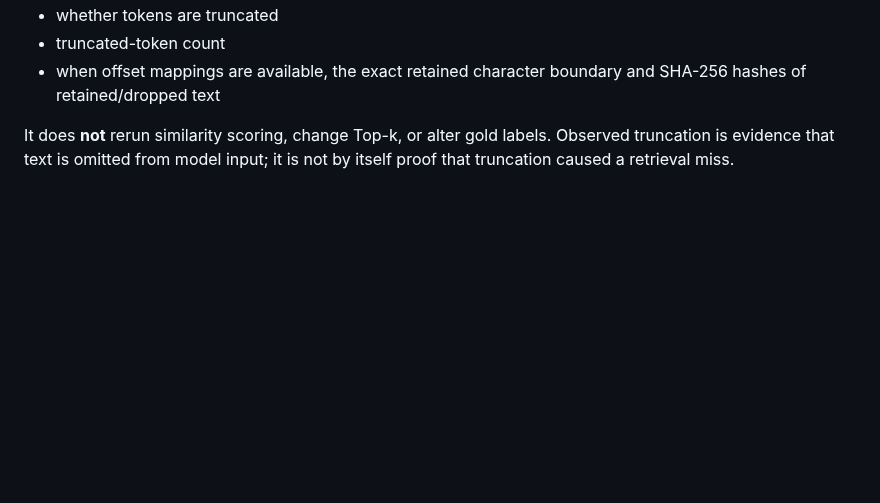
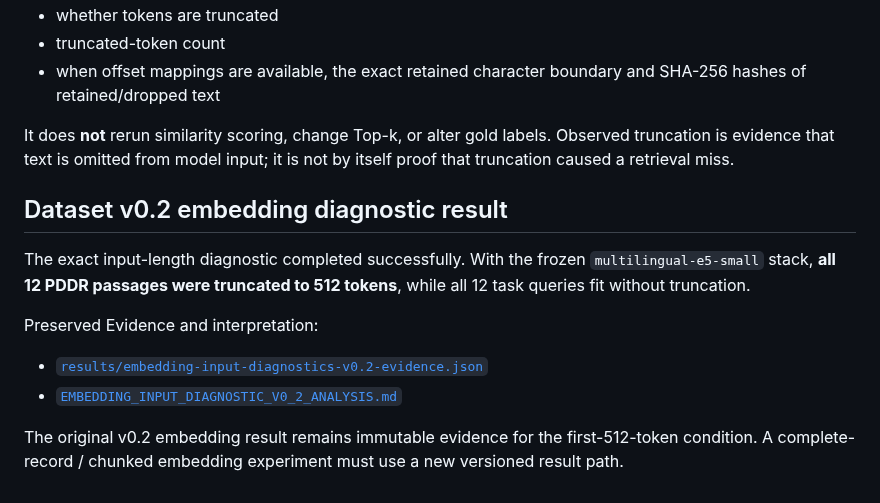
Before and after one commit to serevy/semantic-decision-lab, a Markdown page: experiments/context_selection/README.md, the part around the change. Rendered like a GitHub page; blank space fills up the shorter version.

Commit message:
docs: record v0.2 embedding diagnostic result

```diff
--- a/experiments/context_selection/README.md
+++ b/experiments/context_selection/README.md
@@ -404,3 +404,18 @@ the same `query: ` / `passage: ` strings** as the baseline. It records:
 It does **not** rerun similarity scoring, change Top-k, or alter gold labels.
 Observed truncation is evidence that text is omitted from model input; it is not
 by itself proof that truncation caused a retrieval miss.
+
+## Dataset v0.2 embedding diagnostic result
+
+The exact input-length diagnostic completed successfully. With the frozen
+`multilingual-e5-small` stack, **all 12 PDDR passages were truncated to 512
+tokens**, while all 12 task queries fit without truncation.
+
+Preserved Evidence and interpretation:
+
+- [`results/embedding-input-diagnostics-v0.2-evidence.json`](results/embedding-input-diagnostics-v0.2-evidence.json)
+- [`EMBEDDING_INPUT_DIAGNOSTIC_V0_2_ANALYSIS.md`](EMBEDDING_INPUT_DIAGNOSTIC_V0_2_ANALYSIS.md)
+
+The original v0.2 embedding result remains immutable evidence for the
+first-512-token condition. A complete-record / chunked embedding experiment must
+use a new versioned result path.
```
